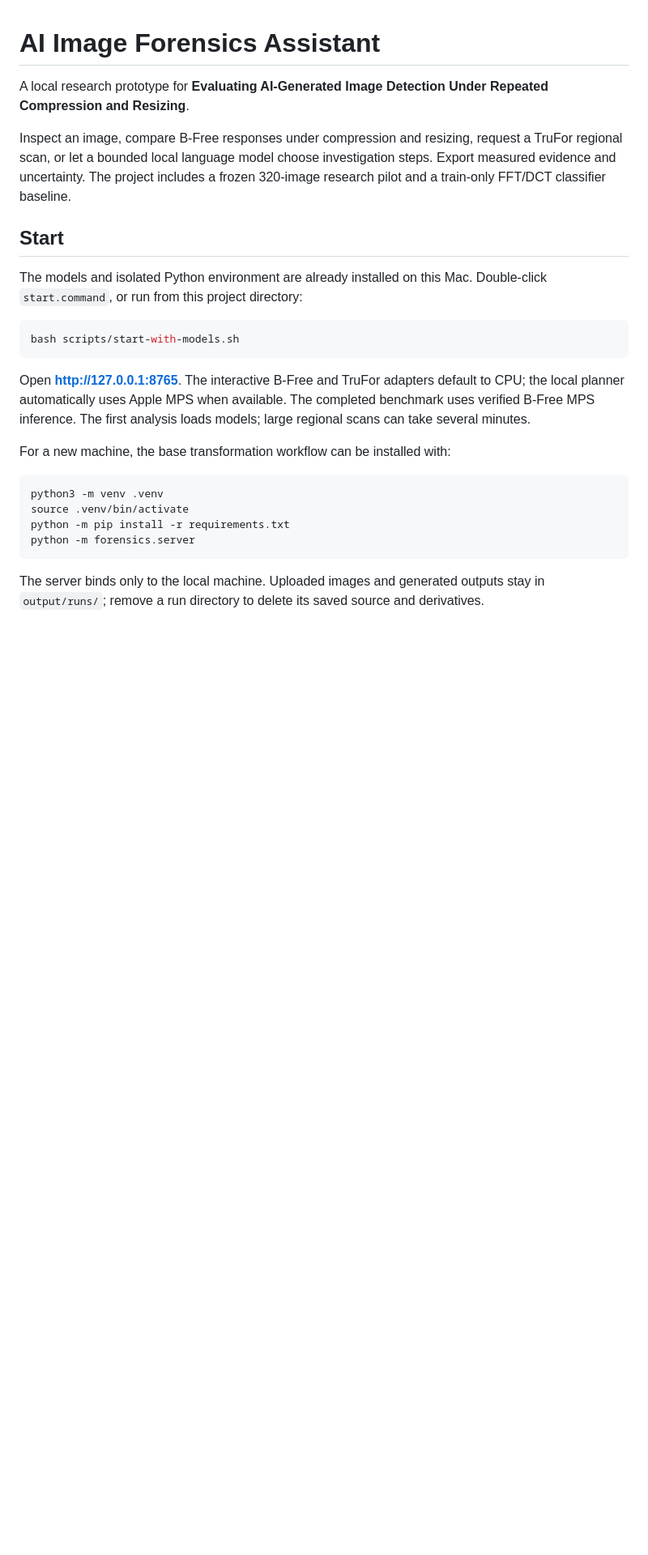
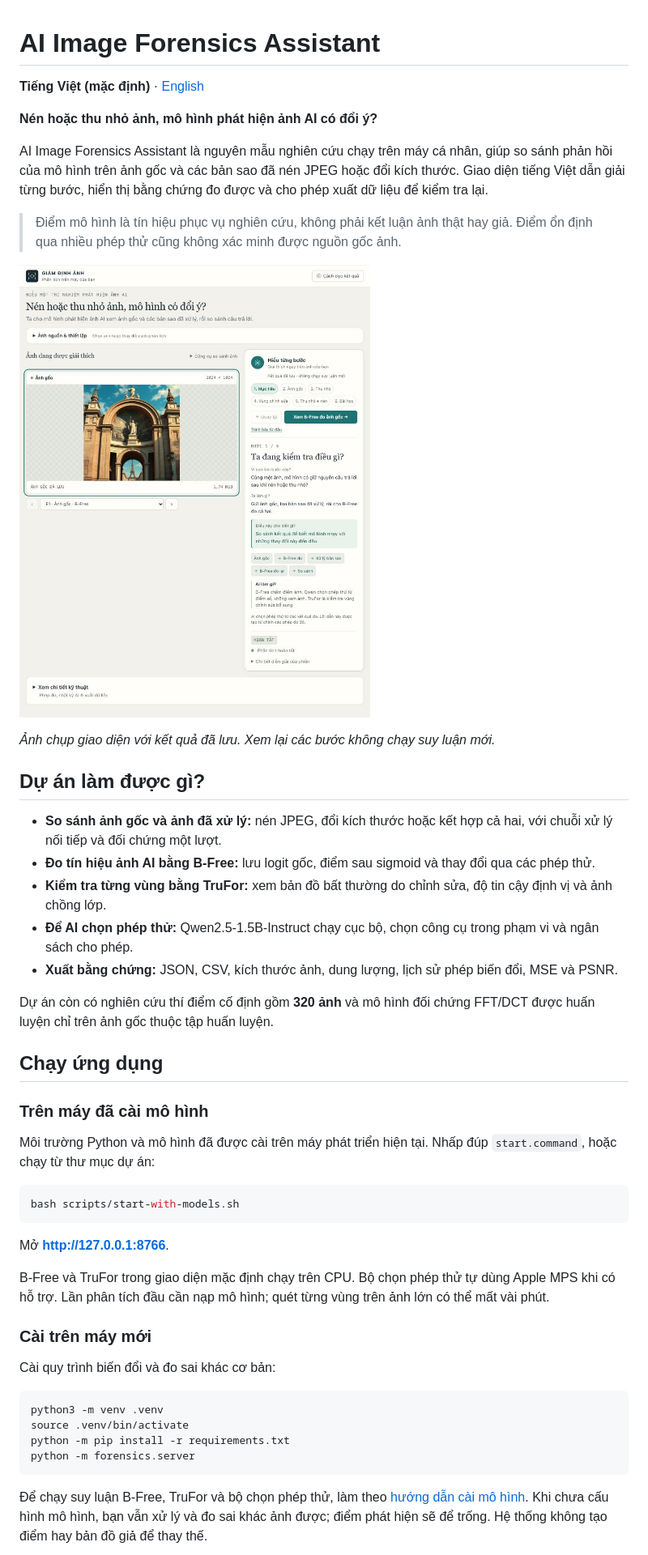
Before and after one commit to albert2704/AI-Image-Forensics, a Markdown page: README.md, the part around one of its changes. Shown at 81% size. Rendered like a GitHub page; pictures changed too: docs/images/readme/investigation-overview.jpg (added); blank space fills up the shorter version.

````diff
--- a/README.md
+++ b/README.md
@@ -1,20 +1,44 @@
 # AI Image Forensics Assistant
 
-A local research prototype for **Evaluating AI-Generated Image Detection Under Repeated Compression and Resizing**.
+**Tiếng Việt (mặc định)** · [English](README.en.md)
 
-Inspect an image, compare B-Free responses under compression and resizing, request a TruFor regional scan, or let a bounded local language model choose investigation steps. Export measured evidence and uncertainty. The project includes a frozen 320-image research pilot and a train-only FFT/DCT classifier baseline.
+**Nén hoặc thu nhỏ ảnh, mô hình phát hiện ảnh AI có đổi ý?**
 
-## Start
+AI Image Forensics Assistant là nguyên mẫu nghiên cứu chạy trên máy cá nhân, giúp so sánh phản hồi của mô hình trên ảnh gốc và các bản sao đã nén JPEG hoặc đổi kích thước. Giao diện tiếng Việt dẫn giải từng bước, hiển thị bằng chứng đo được và cho phép xuất dữ liệu để kiểm tra lại.
 
-The models and isolated Python environment are already installed on this Mac. Double-click `start.command`, or run from this project directory:
+> Điểm mô hình là tín hiệu phục vụ nghiên cứu, không phải kết luận ảnh thật hay giả. Điểm ổn định qua nhiều phép thử cũng không xác minh được nguồn gốc ảnh.
+
+![Giao diện tiếng Việt giới thiệu mục tiêu thí nghiệm và từng bước phân tích](docs/images/readme/investigation-overview.jpg)
+
+*Ảnh chụp giao diện với kết quả đã lưu. Xem lại các bước không chạy suy luận mới.*
+
+## Dự án làm được gì?
+
+- **So sánh ảnh gốc và ảnh đã xử lý:** nén JPEG, đổi kích thước hoặc kết hợp cả hai, với chuỗi xử lý nối tiếp và đối chứng một lượt.
+- **Đo tín hiệu ảnh AI bằng B-Free:** lưu logit gốc, điểm sau sigmoid và thay đổi qua các phép thử.
+- **Kiểm tra từng vùng bằng TruFor:** xem bản đồ bất thường do chỉnh sửa, độ tin cậy định vị và ảnh chồng lớp.
+- **Để AI chọn phép thử:** Qwen2.5-1.5B-Instruct chạy cục bộ, chọn công cụ trong phạm vi và ngân sách cho phép.
+- **Xuất bằng chứng:** JSON, CSV, kích thước ảnh, dung lượng, lịch sử phép biến đổi, MSE và PSNR.
+
+Dự án còn có nghiên cứu thí điểm cố định gồm **320 ảnh** và mô hình đối chứng FFT/DCT được huấn luyện chỉ trên ảnh gốc thuộc tập huấn luyện.
+
+## Chạy ứng dụng
+
+### Trên máy đã cài mô hình
+
+Môi trường Python và mô hình đã được cài trên máy phát triển hiện tại. Nhấp đúp `start.command`, hoặc chạy từ thư mục dự án:
 
 ```bash
 bash scripts/start-with-models.sh
 ```
 
-Open **http://127.0.0.1:8765**. The interactive B-Free and TruFor adapters default to CPU; the local planner automatically uses Apple MPS when available. The completed benchmark uses verified B-Free MPS inference. The first analysis loads models; large regional scans can take several minutes.
+Mở **http://127.0.0.1:8766**.
 
-For a new machine, the base transformation workflow can be installed with:
+B-Free và TruFor trong giao diện mặc định chạy trên CPU. Bộ chọn phép thử tự dùng Apple MPS khi có hỗ trợ. Lần phân tích đầu cần nạp mô hình; quét từng vùng trên ảnh lớn có thể mất vài phút.
+
+### Cài trên máy mới
+
+Cài quy trình biến đổi và đo sai khác cơ bản:
 
 ```bash
 python3 -m venv .venv
@@ -23,5 +47,5 @@ python -m pip install -r requirements.txt
 python -m forensics.server
 ```
 
-The server binds only to the local machine. Uploaded images and generated outputs stay in `output/runs/`; remove a run directory to delete its saved source and derivatives.
+Để chạy suy luận B-Free, TruFor và bộ chọn phép thử, làm theo [hướng dẫn cài mô hình](docs/MODEL_SETUP.md). Khi chưa cấu hình mô hình, bạn vẫn xử lý và đo sai khác ảnh được; điểm phát hiện sẽ để trống. Hệ thống không tạo điểm hay bản đồ giả để thay thế.
 
````
Also changed, not shown: other parts of README.md (+81 -47 lines), README.en.md (added, +184 -0 lines), docs/images/readme/resize-comparison.jpg (added), docs/images/readme/trufor-overlay.png (added), docs/images/readme/trufor-reliability.png (added).
